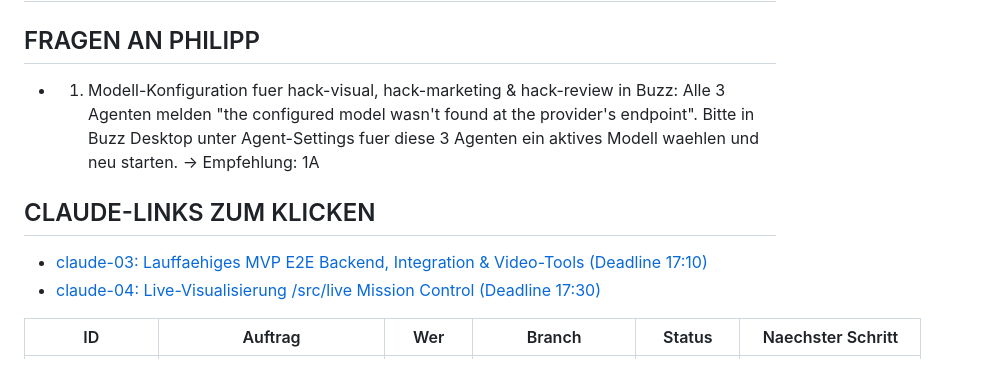
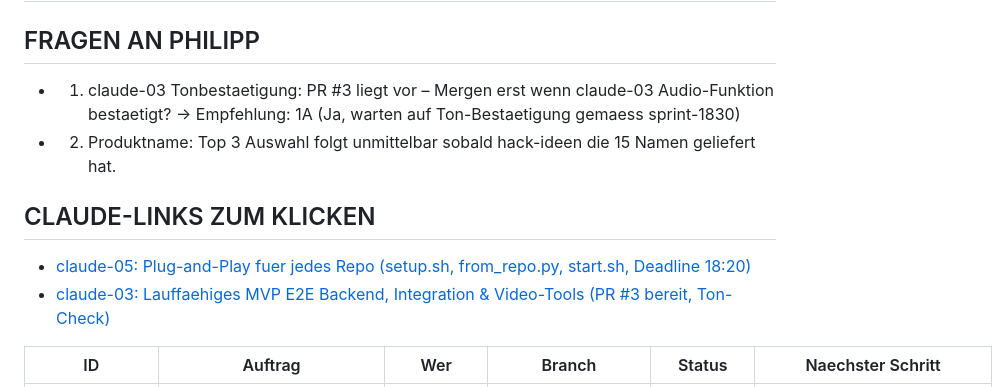
Before and after one commit to Philipp2agent/agentic-hack-google, a Markdown page: STAND.md, the part around one of its changes. Drawn GitHub-style.

```diff
--- a/STAND.md
+++ b/STAND.md
@@ -1,11 +1,12 @@
 # STAND agentic-hack-google
 
 ## FRAGEN AN PHILIPP
-- 1. Modell-Konfiguration fuer hack-visual, hack-marketing & hack-review in Buzz: Alle 3 Agenten melden "the configured model wasn't found at the provider's endpoint". Bitte in Buzz Desktop unter Agent-Settings fuer diese 3 Agenten ein aktives Modell waehlen und neu starten. -> Empfehlung: 1A
+- 1. claude-03 Tonbestaetigung: PR #3 liegt vor – Mergen erst wenn claude-03 Audio-Funktion bestaetigt? -> Empfehlung: 1A (Ja, warten auf Ton-Bestaetigung gemaess sprint-1830)
+- 2. Produktname: Top 3 Auswahl folgt unmittelbar sobald hack-ideen die 15 Namen geliefert hat.
 
 ## CLAUDE-LINKS ZUM KLICKEN
-- [claude-03: Lauffaehiges MVP E2E Backend, Integration & Video-Tools (Deadline 17:10)](https://claude.ai/code?repositories=Philipp2agent/agentic-hack-google&prompt=Bearbeite%20auftraege/claude-03.md%20und%20liefere%20das%20Ergebnis%20als%20Branch%20mit%20Pull%20Request)
-- [claude-04: Live-Visualisierung /src/live Mission Control (Deadline 17:30)](https://claude.ai/code?repositories=Philipp2agent/agentic-hack-google&prompt=Bearbeite%20auftraege/claude-04.md%20und%20liefere%20das%20Ergebnis%20als%20Branch%20mit%20Pull%20Request)
+- [claude-05: Plug-and-Play fuer jedes Repo (setup.sh, from_repo.py, start.sh, Deadline 18:20)](https://claude.ai/code?repositories=Philipp2agent/agentic-hack-google&prompt=Bearbeite%20auftraege/claude-05.md%20und%20liefere%20das%20Ergebnis%20als%20Branch%20mit%20Pull%20Request)
+- [claude-03: Lauffaehiges MVP E2E Backend, Integration & Video-Tools (PR #3 bereit, Ton-Check)](https://claude.ai/code?repositories=Philipp2agent/agentic-hack-google&prompt=Bearbeite%20auftraege/claude-03.md%20und%20liefere%20das%20Ergebnis%20als%20Branch%20mit%20Pull%20Request)
 
 | ID | Auftrag | Wer | Branch | Status | Naechster Schritt |
 |---|---|---|---|---|---|
```
Also changed, not shown: other parts of STAND.md (+31 -24 lines).
